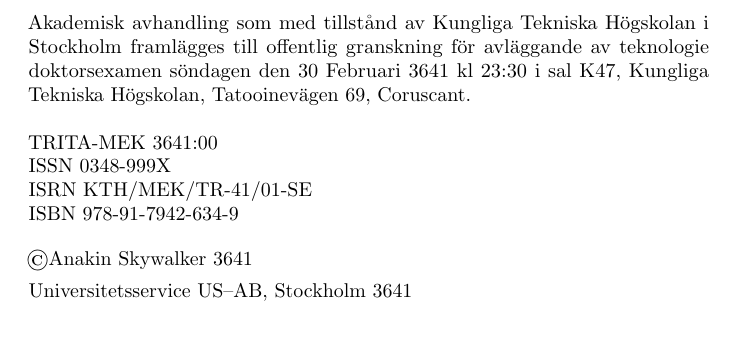
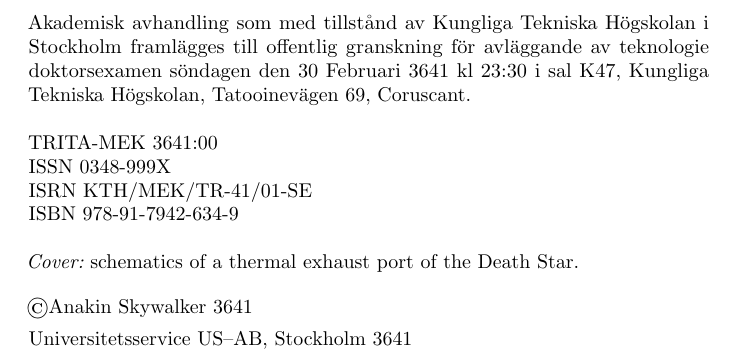
Before and after one commit to eX-Mech/mechthesis, a LaTeX thesis (thesis.tex): part of page 2 of 52, cut so that both start at the same text, the shorter picture padded with empty space. Compiled offline with pdfLaTeX.

Commit message:
added cover image description

```diff
--- a/thesis.tex
+++ b/thesis.tex
@@ -68,11 +68,15 @@
 	Kungliga Tekniska H\"{o}gskolan, Tatooinev\"agen 69, Coruscant.% address
 	%
 	\\[\baselineskip]% Publishing info
-  %
+	%
 	TRITA-MEK 3641:00\\
 	ISSN 0348-999X\\
 	ISRN KTH/MEK/TR-41/01-SE\\
 	ISBN 978-91-7942-634-9
+	%
+	\\[\baselineskip]% Cover info (comment if no cover image is used)
+	%
+	{\it Cover:} schematics of a thermal exhaust port of the Death Star.
 }%
 
 \printer{Universitetsservice US--AB, Stockholm}% Printer informations
```
Also changed, not shown: thesis.pdf.
